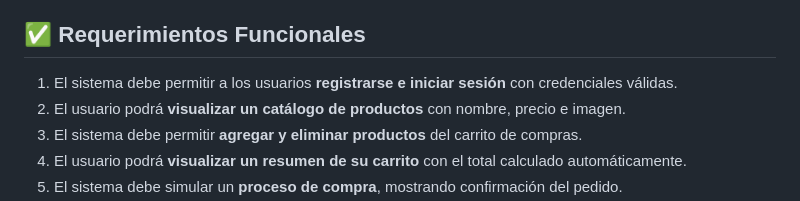
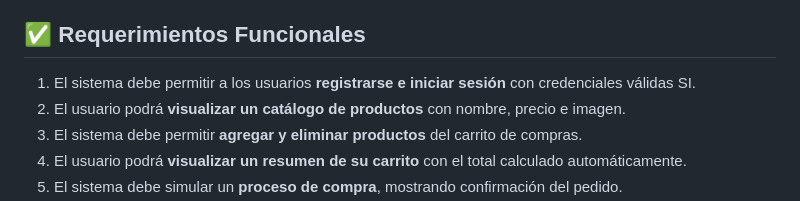
Before and after one commit to EnzoAyala/Herramientas_Desarrollo, a Markdown page: README.md, the part around the change. Drawn GitHub-style.

Commit message:
Update README.md
Ultra Urgente

```diff
--- a/README.md
+++ b/README.md
@@ -7,7 +7,7 @@ El proyecto busca mostrar la integración entre frontend, backend y base de dato
 
 
 ## ✅ Requerimientos Funcionales
-1. El sistema debe permitir a los usuarios **registrarse e iniciar sesión** con credenciales válidas.
+1. El sistema debe permitir a los usuarios **registrarse e iniciar sesión** con credenciales válidas SI.
 2. El usuario podrá **visualizar un catálogo de productos** con nombre, precio e imagen.
 3. El sistema debe permitir **agregar y eliminar productos** del carrito de compras.
 4. El usuario podrá **visualizar un resumen de su carrito** con el total calculado automáticamente.
```
